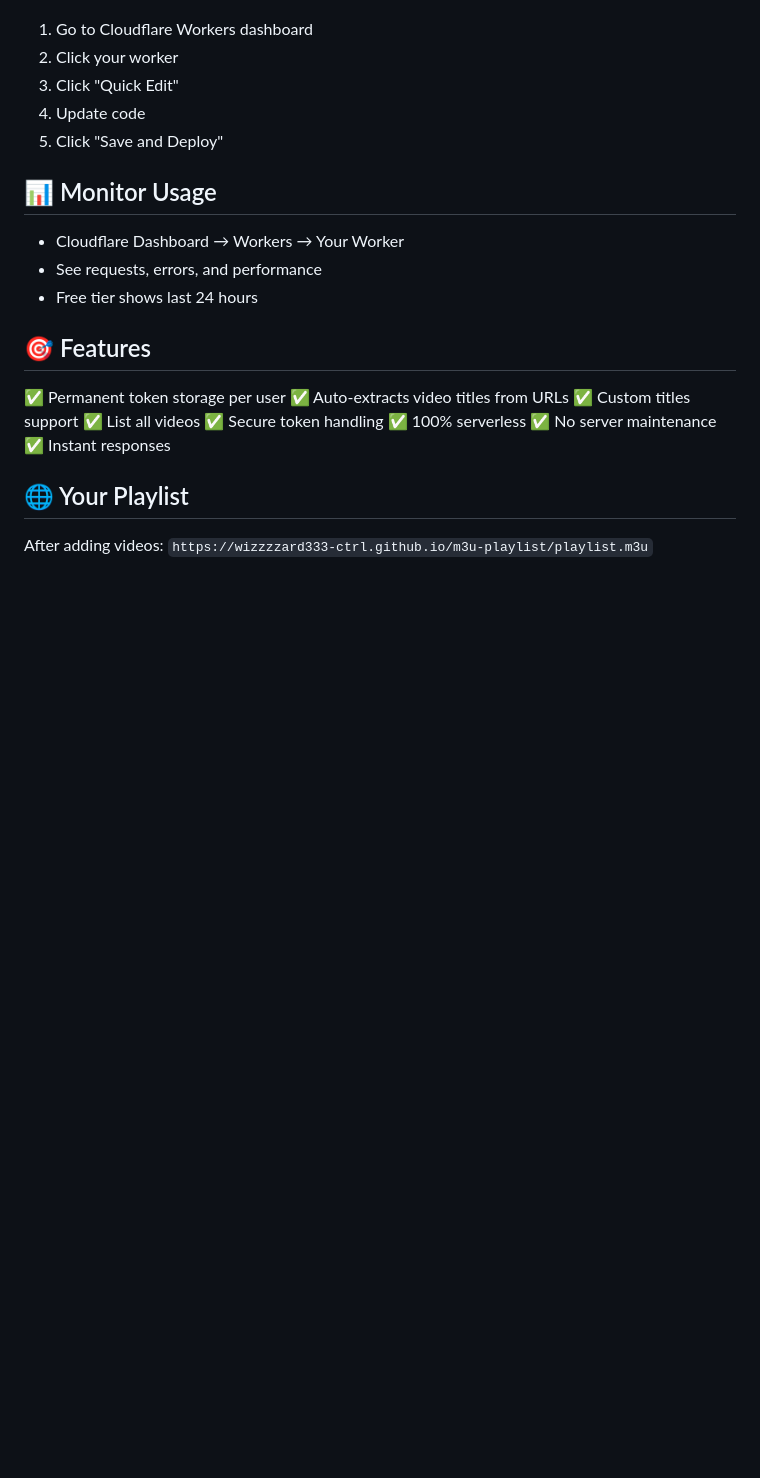
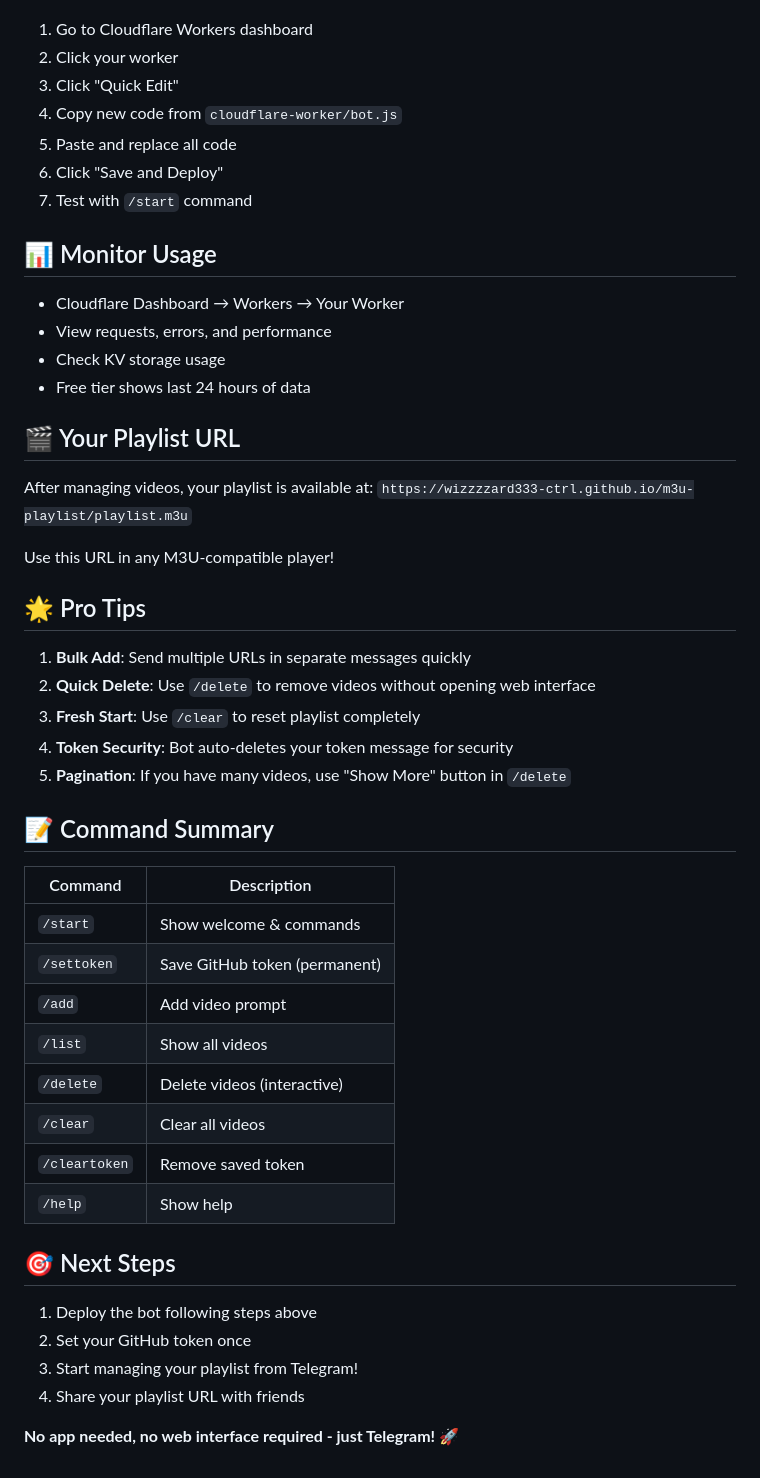
Before and after one commit to wizzzzard333-ctrl/m3u-playlist, a Markdown page: cloudflare-worker/README.md, the part around one of its changes. Drawn GitHub-style; blank space fills up the shorter version.

```diff
--- a/cloudflare-worker/README.md
+++ b/cloudflare-worker/README.md
@@ -116,27 +188,51 @@ To update the bot:
 1. Go to Cloudflare Workers dashboard
 2. Click your worker
 3. Click "Quick Edit"
-4. Update code
-5. Click "Save and Deploy"
+4. Copy new code from `cloudflare-worker/bot.js`
+5. Paste and replace all code
+6. Click "Save and Deploy"
+7. Test with `/start` command
 
 ## 📊 Monitor Usage
 
 - Cloudflare Dashboard → Workers → Your Worker
-- See requests, errors, and performance
-- Free tier shows last 24 hours
+- View requests, errors, and performance
+- Check KV storage usage
+- Free tier shows last 24 hours of data
 
-## 🎯 Features
+## 🎬 Your Playlist URL
 
-✅ Permanent token storage per user
-✅ Auto-extracts video titles from URLs
-✅ Custom titles support
-✅ List all videos
-✅ Secure token handling
-✅ 100% serverless
-✅ No server maintenance
-✅ Instant responses
+After managing videos, your playlist is available at:
+`https://wizzzzard333-ctrl.github.io/m3u-playlist/playlist.m3u`
 
-## 🌐 Your Playlist
+Use this URL in any M3U-compatible player!
 
-After adding videos:
-`https://wizzzzard333-ctrl.github.io/m3u-playlist/playlist.m3u`
+## 🌟 Pro Tips
+
+1. **Bulk Add**: Send multiple URLs in separate messages quickly
+2. **Quick Delete**: Use `/delete` to remove videos without opening web interface
+3. **Fresh Start**: Use `/clear` to reset playlist completely
+4. **Token Security**: Bot auto-deletes your token message for security
+5. **Pagination**: If you have many videos, use "Show More" button in `/delete`
+
+## 📝 Command Summary
+
+| Command | Description |
+|---------|-------------|
+| `/start` | Show welcome & commands |
+| `/settoken` | Save GitHub token (permanent) |
+| `/add` | Add video prompt |
+| `/list` | Show all videos |
+| `/delete` | Delete videos (interactive) |
+| `/clear` | Clear all videos |
+| `/cleartoken` | Remove saved token |
+| `/help` | Show help |
+
+## 🎯 Next Steps
+
+1. Deploy the bot following steps above
+2. Set your GitHub token once
+3. Start managing your playlist from Telegram!
+4. Share your playlist URL with friends
+
+**No app needed, no web interface required - just Telegram!** 🚀
```
Also changed, not shown: other parts of cloudflare-worker/README.md (+93 -21 lines).
